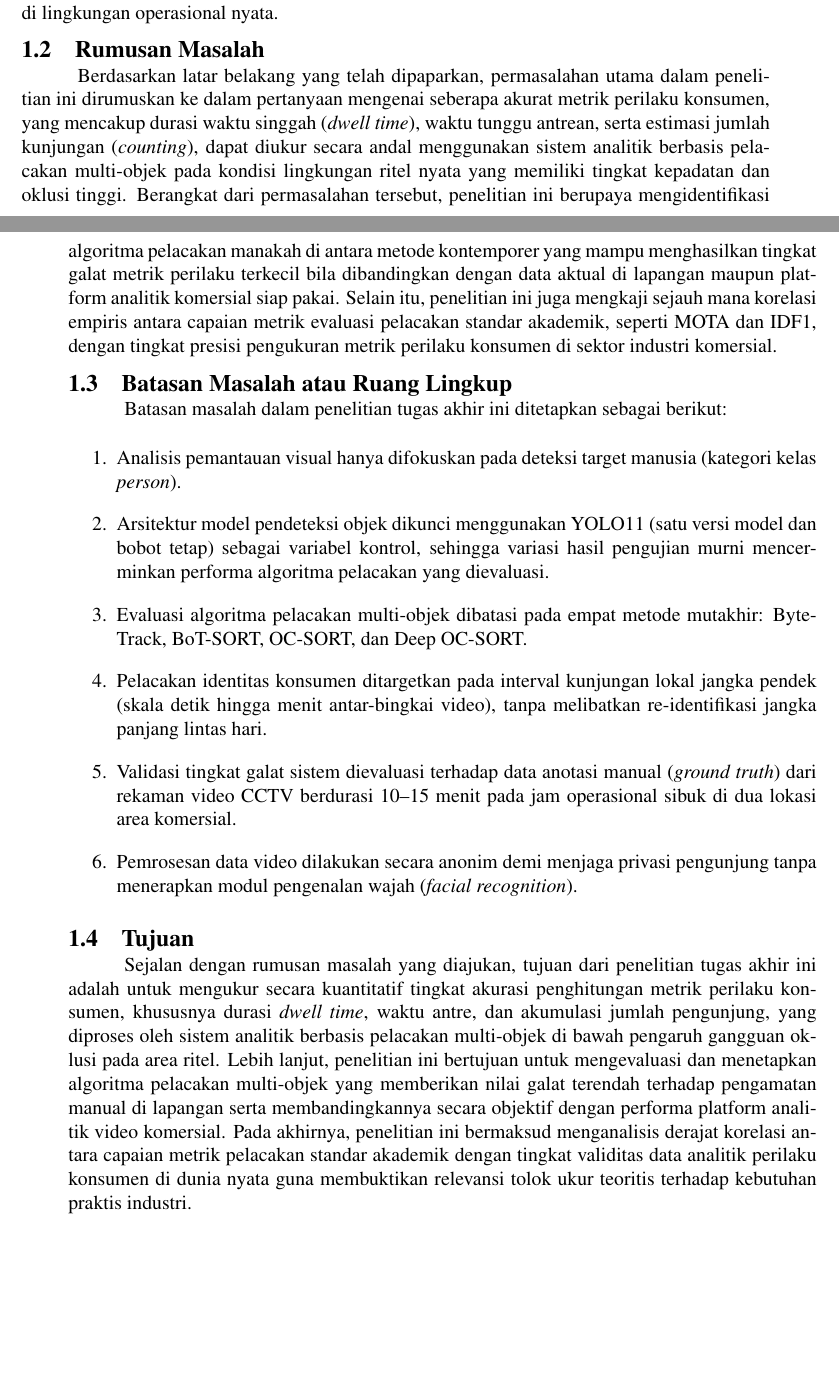
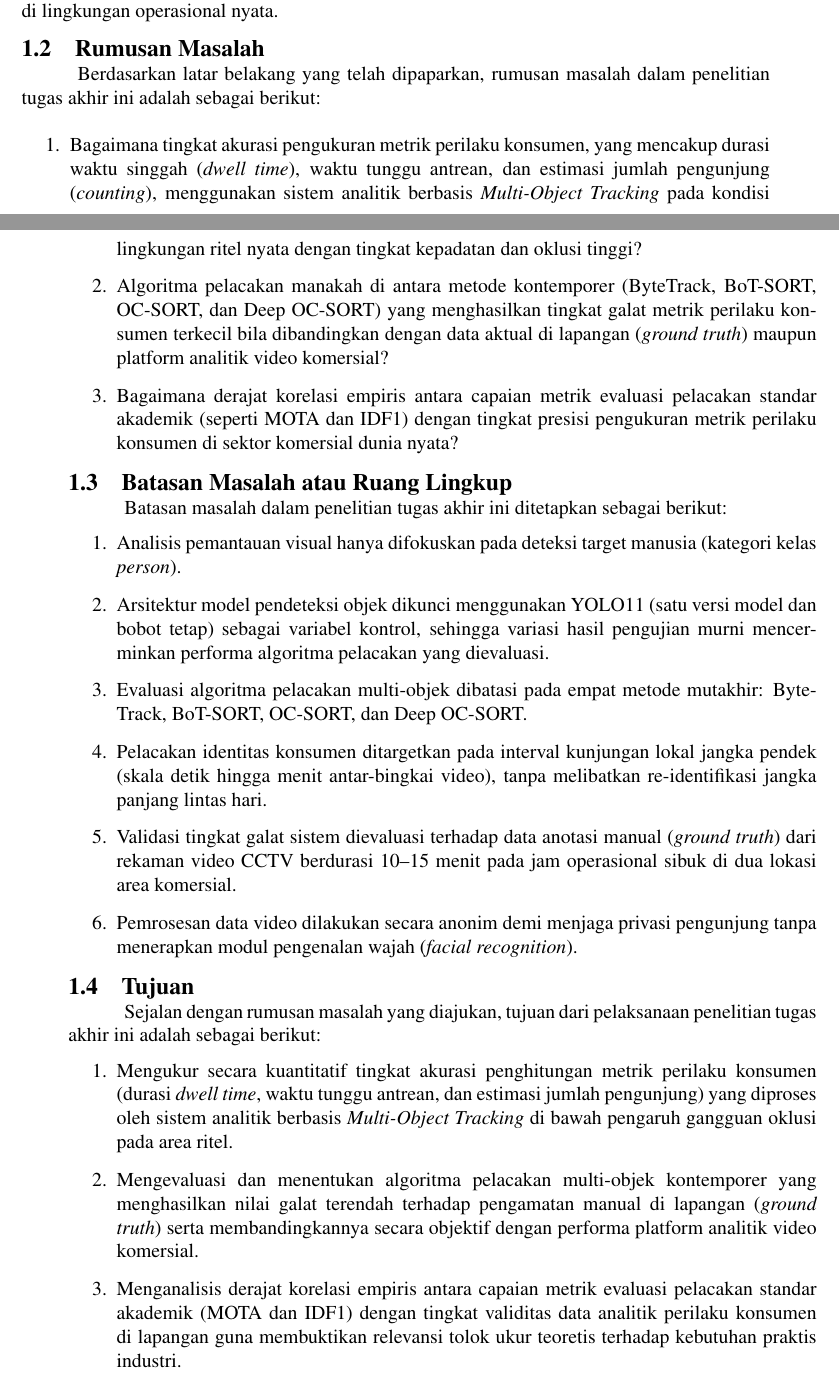
Before and after one commit to Dann2805/Proposal-TA-Galang, a LaTeX thesis (main.tex, which reads konten/1-pendahuluan.tex): two parts of pages 16 and 17 of 31, joined at a grey line, cut so that both start at the same text, the shorter picture padded with empty space. Compiled offline with pdfLaTeX.

Commit message:
memperbaiki bab 1

```diff
--- a/konten/1-pendahuluan.tex
+++ b/konten/1-pendahuluan.tex
@@ -20,9 +20,16 @@ Selama ini, perkembangan literatur di bidang visi komputer dan pelacakan multi-o
 
 Berangkat dari kesenjangan tersebut, penelitian tugas akhir ini diarahkan untuk melakukan evaluasi komparatif secara objektif terhadap performa berbagai algoritma pelacakan multi-objek mutakhir dalam mengukur indikator perilaku konsumen pada skenario ritel fisik. Pengujian difokuskan pada ketahanan algoritma pelacakan dalam mempertahankan keutuhan identitas target di tengah kondisi oklusi yang kerap terjadi di area perbelanjaan. Melalui perbandingan langsung antara hasil keluaran sistem analitik otomatis dengan data observasi manual di lapangan (\textit{ground truth}), penelitian ini bertujuan membuktikan relevansi korelasi antara metrik tolok ukur akademik dengan presisi metrik bisnis ritel, sekaligus mengidentifikasi pendekatan pelacakan yang paling tangguh untuk meminimalkan margin kesalahan penghitungan di lingkungan operasional nyata.
 
+
 \section{Rumusan Masalah}
 
-Berdasarkan latar belakang yang telah dipaparkan, permasalahan utama dalam penelitian ini dirumuskan ke dalam pertanyaan mengenai seberapa akurat metrik perilaku konsumen, yang mencakup durasi waktu singgah (\textit{dwell time}), waktu tunggu antrean, serta estimasi jumlah kunjungan (\textit{counting}), dapat diukur secara andal menggunakan sistem analitik berbasis pelacakan multi-objek pada kondisi lingkungan ritel nyata yang memiliki tingkat kepadatan dan oklusi tinggi. Berangkat dari permasalahan tersebut, penelitian ini berupaya mengidentifikasi algoritma pelacakan manakah di antara metode kontemporer yang mampu menghasilkan tingkat galat metrik perilaku terkecil bila dibandingkan dengan data aktual di lapangan maupun platform analitik komersial siap pakai. Selain itu, penelitian ini juga mengkaji sejauh mana korelasi empiris antara capaian metrik evaluasi pelacakan standar akademik, seperti MOTA dan IDF1, dengan tingkat presisi pengukuran metrik perilaku konsumen di sektor industri komersial.
+Berdasarkan latar belakang yang telah dipaparkan, rumusan masalah dalam penelitian tugas akhir ini adalah sebagai berikut:
+
+\begin{enumerate}
+    \item Bagaimana tingkat akurasi pengukuran metrik perilaku konsumen, yang mencakup durasi waktu singgah (\textit{dwell time}), waktu tunggu antrean, dan estimasi jumlah pengunjung (\textit{counting}), menggunakan sistem analitik berbasis \textit{Multi-Object Tracking} pada kondisi lingkungan ritel nyata dengan tingkat kepadatan dan oklusi tinggi?
+    \item Algoritma pelacakan manakah di antara metode kontemporer (ByteTrack, BoT-SORT, OC-SORT, dan Deep OC-SORT) yang menghasilkan tingkat galat metrik perilaku konsumen terkecil bila dibandingkan dengan data aktual di lapangan (\textit{ground truth}) maupun platform analitik video komersial?
+    \item Bagaimana derajat korelasi empiris antara capaian metrik evaluasi pelacakan standar akademik (seperti MOTA dan IDF1) dengan tingkat presisi pengukuran metrik perilaku konsumen di sektor komersial dunia nyata?
+\end{enumerate}
 
 \section{Batasan Masalah atau Ruang Lingkup}
 
@@ -39,7 +46,13 @@ Batasan masalah dalam penelitian tugas akhir ini ditetapkan sebagai berikut:
 
 \section{Tujuan}
 
-Sejalan dengan rumusan masalah yang diajukan, tujuan dari penelitian tugas akhir ini adalah untuk mengukur secara kuantitatif tingkat akurasi penghitungan metrik perilaku konsumen, khususnya durasi \textit{dwell time}, waktu antre, dan akumulasi jumlah pengunjung, yang diproses oleh sistem analitik berbasis pelacakan multi-objek di bawah pengaruh gangguan oklusi pada area ritel. Lebih lanjut, penelitian ini bertujuan untuk mengevaluasi dan menetapkan algoritma pelacakan multi-objek yang memberikan nilai galat terendah terhadap pengamatan manual di lapangan serta membandingkannya secara objektif dengan performa platform analitik video komersial. Pada akhirnya, penelitian ini bermaksud menganalisis derajat korelasi antara capaian metrik pelacakan standar akademik dengan tingkat validitas data analitik perilaku konsumen di dunia nyata guna membuktikan relevansi tolok ukur teoritis terhadap kebutuhan praktis industri.
+Sejalan dengan rumusan masalah yang diajukan, tujuan dari pelaksanaan penelitian tugas akhir ini adalah sebagai berikut:
+
+\begin{enumerate}
+    \item Mengukur secara kuantitatif tingkat akurasi penghitungan metrik perilaku konsumen (durasi \textit{dwell time}, waktu tunggu antrean, dan estimasi jumlah pengunjung) yang diproses oleh sistem analitik berbasis \textit{Multi-Object Tracking} di bawah pengaruh gangguan oklusi pada area ritel.
+    \item Mengevaluasi dan menentukan algoritma pelacakan multi-objek kontemporer yang menghasilkan nilai galat terendah terhadap pengamatan manual di lapangan (\textit{ground truth}) serta membandingkannya secara objektif dengan performa platform analitik video komersial.
+    \item Menganalisis derajat korelasi empiris antara capaian metrik evaluasi pelacakan standar akademik (MOTA dan IDF1) dengan tingkat validitas data analitik perilaku konsumen di lapangan guna membuktikan relevansi tolok ukur teoretis terhadap kebutuhan praktis industri.
+\end{enumerate}
 
 \section{Manfaat}
 
```
Also changed, not shown: main.bbl, main.pdf, 6 other files.
